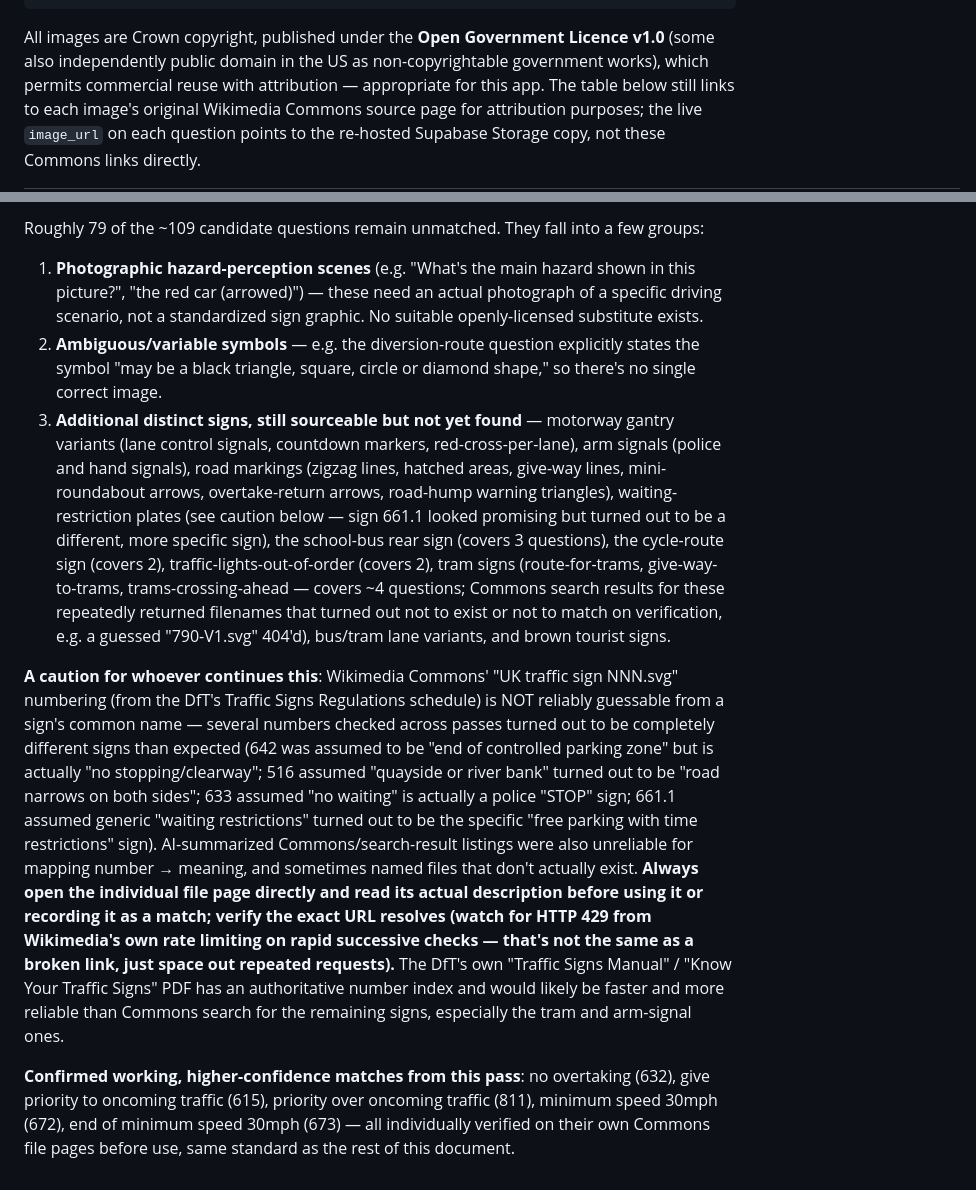
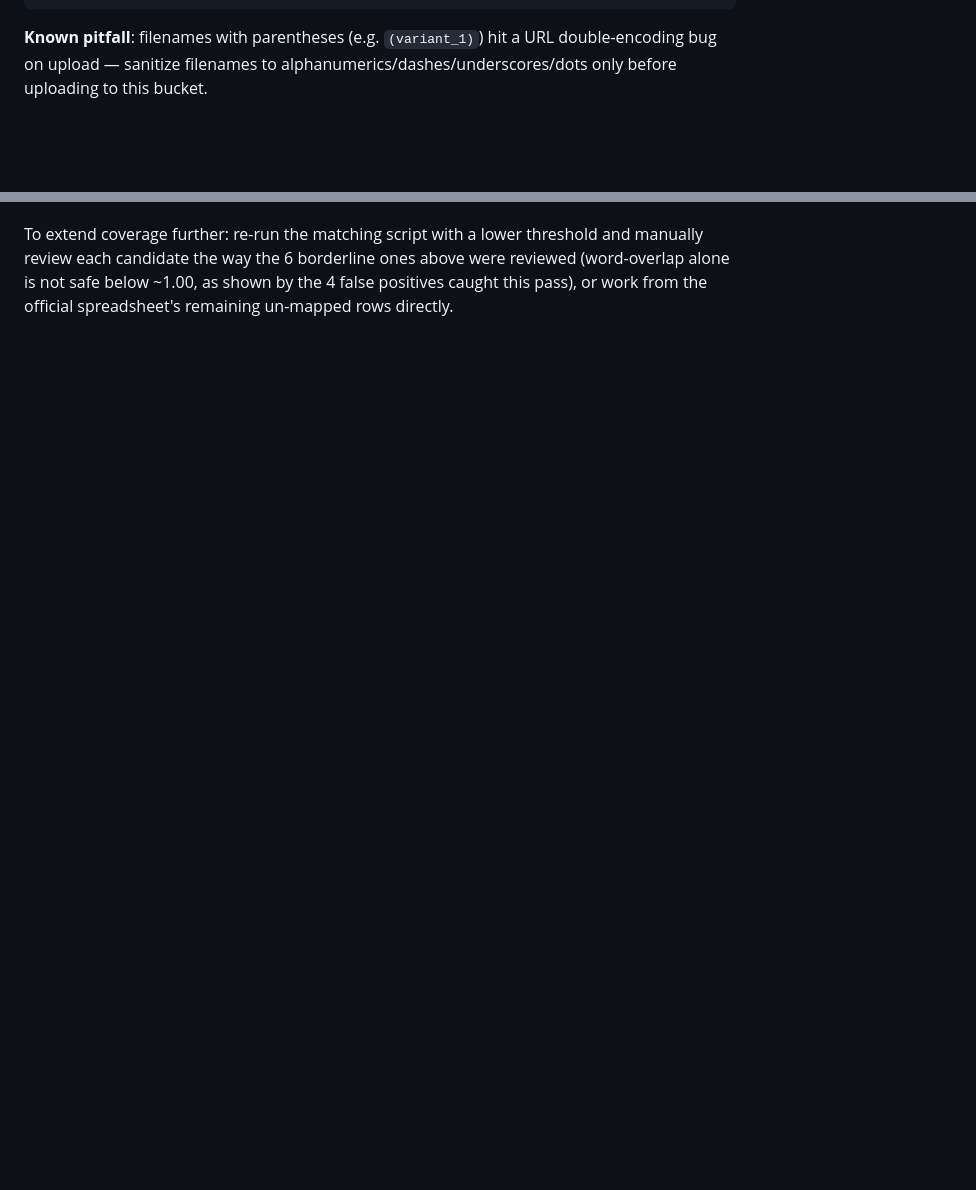
Before and after one commit to rishman-code/passmate, a Markdown page: docs/sign-image-attributions.md, 2 parts joined by grey strips. GitHub-like rendering; blank space fills up the shorter version.

````diff
--- a/docs/sign-image-attributions.md
+++ b/docs/sign-image-attributions.md
@@ -22,11 +94,8 @@ drop policy if exists "Anyone can upload sign images" on storage.objects;
 create policy "Anyone can upload sign images" on storage.objects for insert with check (bucket_id = 'sign-images');
 ```
 
-All images are Crown copyright, published under the **Open Government
-Licence v1.0** (some also independently public domain in the US as
-non-copyrightable government works), which permits commercial reuse with
-attribution — appropriate for this app. The table below still links to
-each image's original Wikimedia Commons source page for attribution
-purposes; the live `image_url` on each question points to the re-hosted
-Supabase Storage copy, not these Commons links directly.
+**Known pitfall**: filenames with parentheses (e.g. `(variant_1)`) hit a
+URL double-encoding bug on upload — sanitize filenames to
+alphanumerics/dashes/underscores/dots only before uploading to this
+bucket.
 
@@ -62,50 +116,6 @@ Supabase Storage copy, not these Commons links directly.
 
-Roughly 79 of the ~109 candidate questions remain unmatched. They fall
-into a few groups:
-
-1. **Photographic hazard-perception scenes** (e.g. "What's the main hazard
-   shown in this picture?", "the red car (arrowed)") — these need an
-   actual photograph of a specific driving scenario, not a standardized
-   sign graphic. No suitable openly-licensed substitute exists.
-2. **Ambiguous/variable symbols** — e.g. the diversion-route question
-   explicitly states the symbol "may be a black triangle, square, circle
-   or diamond shape," so there's no single correct image.
-3. **Additional distinct signs, still sourceable but not yet found** —
-   motorway gantry variants (lane control signals, countdown markers,
-   red-cross-per-lane), arm signals (police and hand signals), road
-   markings (zigzag lines, hatched areas, give-way lines, mini-roundabout
-   arrows, overtake-return arrows, road-hump warning triangles), waiting-
-   restriction plates (see caution below — sign 661.1 looked promising but
-   turned out to be a different, more specific sign), the school-bus rear
-   sign (covers 3 questions), the cycle-route sign (covers 2),
-   traffic-lights-out-of-order (covers 2), tram signs (route-for-trams,
-   give-way-to-trams, trams-crossing-ahead — covers ~4 questions; Commons
-   search results for these repeatedly returned filenames that turned out
-   not to exist or not to match on verification, e.g. a guessed
-   "790-V1.svg" 404'd), bus/tram lane variants, and brown tourist signs.
-
-**A caution for whoever continues this**: Wikimedia Commons' "UK traffic
-sign NNN.svg" numbering (from the DfT's Traffic Signs Regulations
-schedule) is NOT reliably guessable from a sign's common name — several
-numbers checked across passes turned out to be completely different signs
-than expected (642 was assumed to be "end of controlled parking zone" but
-is actually "no stopping/clearway"; 516 assumed "quayside or river bank"
-turned out to be "road narrows on both sides"; 633 assumed "no waiting"
-is actually a police "STOP" sign; 661.1 assumed generic "waiting
-restrictions" turned out to be the specific "free parking with time
-restrictions" sign). AI-summarized Commons/search-result listings were
-also unreliable for mapping number → meaning, and sometimes named files
-that don't actually exist. **Always open the individual file page
-directly and read its actual description before using it or recording it
-as a match; verify the exact URL resolves (watch for HTTP 429 from
-Wikimedia's own rate limiting on rapid successive checks — that's not the
-same as a broken link, just space out repeated requests).** The DfT's own
-"Traffic Signs Manual" / "Know Your Traffic Signs" PDF has an authoritative
-number index and would likely be faster and more reliable than Commons
-search for the remaining signs, especially the tram and arm-signal ones.
-
-**Confirmed working, higher-confidence matches from this pass**: no
-overtaking (632), give priority to oncoming traffic (615), priority over
-oncoming traffic (811), minimum speed 30mph (672), end of minimum speed
-30mph (673) — all individually verified on their own Commons file pages
-before use, same standard as the rest of this document.
+To extend coverage further: re-run the matching script with a lower
+threshold and manually review each candidate the way the 6 borderline
+ones above were reviewed (word-overlap alone is not safe below ~1.00, as
+shown by the 4 false positives caught this pass), or work from the
+official spreadsheet's remaining un-mapped rows directly.
````
Also changed, not shown: other parts of docs/sign-image-attributions.md (+98 -41 lines).
